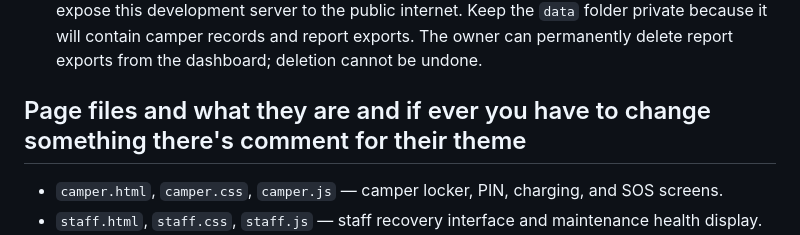
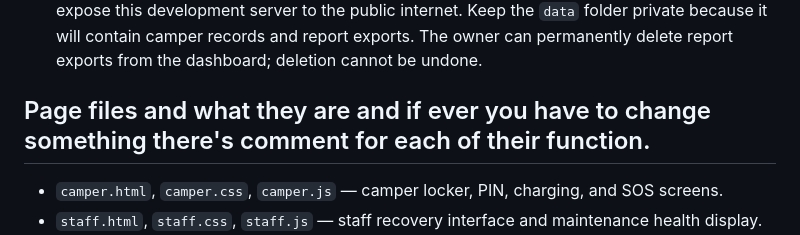
Before and after one commit to ItsjustRive/CAMPCONNECT-Kiosk-Dashboard, a Markdown page: README.md, the part around the change. Rendered like a GitHub page.

```diff
--- a/README.md
+++ b/README.md
@@ -29,7 +29,7 @@ The sign-in page includes an on-screen keyboard with letters, digits, symbols, s
 2. The coin acceptor, locker relay/door sensor, power sensors, LoRa radio, completed-session storage, and real financial totals are not connected yet. In normal mode the payment screen shows ₱0 and 0 minutes, and the coin-slot status says not connected. Staff health readings show unavailable/offline until sensors and radio are integrated. The owner report currently contains its column headings only. The future coin-slot driver can call `window.acceptKioskCoin(5)`, `window.acceptKioskCoin(10)`, or `window.acceptKioskCoin(20)` when it detects a coin pulse. Connect the GPIO coin-slot driver, locker controller, sensors, LoRa radio, and session database before using the system for real campsite operations.
 3. The server binds to all network interfaces on port 5000 for local development. Restrict network access to the trusted kiosk/management network before connecting it to Wi-Fi, and do not expose this development server to the public internet. Keep the `data` folder private because it will contain camper records and report exports. The owner can permanently delete report exports from the dashboard; deletion cannot be undone.
 
-## Page files and what they are and if ever you have to change something there's comment for their theme
+## Page files and what they are and if ever you have to change something there's comment for each of their function.
 
 - `camper.html`, `camper.css`, `camper.js` — camper locker, PIN, charging, and SOS screens.
 - `staff.html`, `staff.css`, `staff.js` — staff recovery interface and maintenance health display.
```
